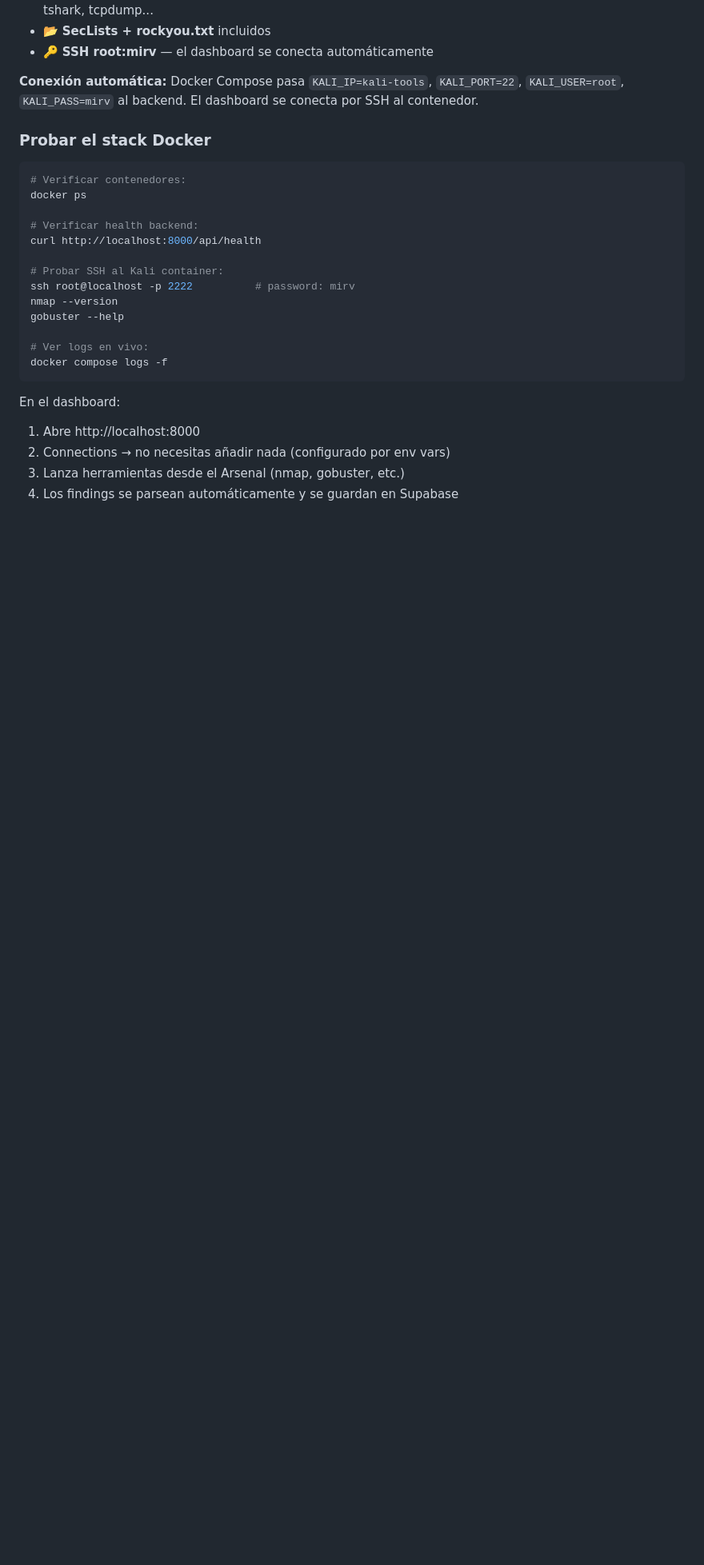
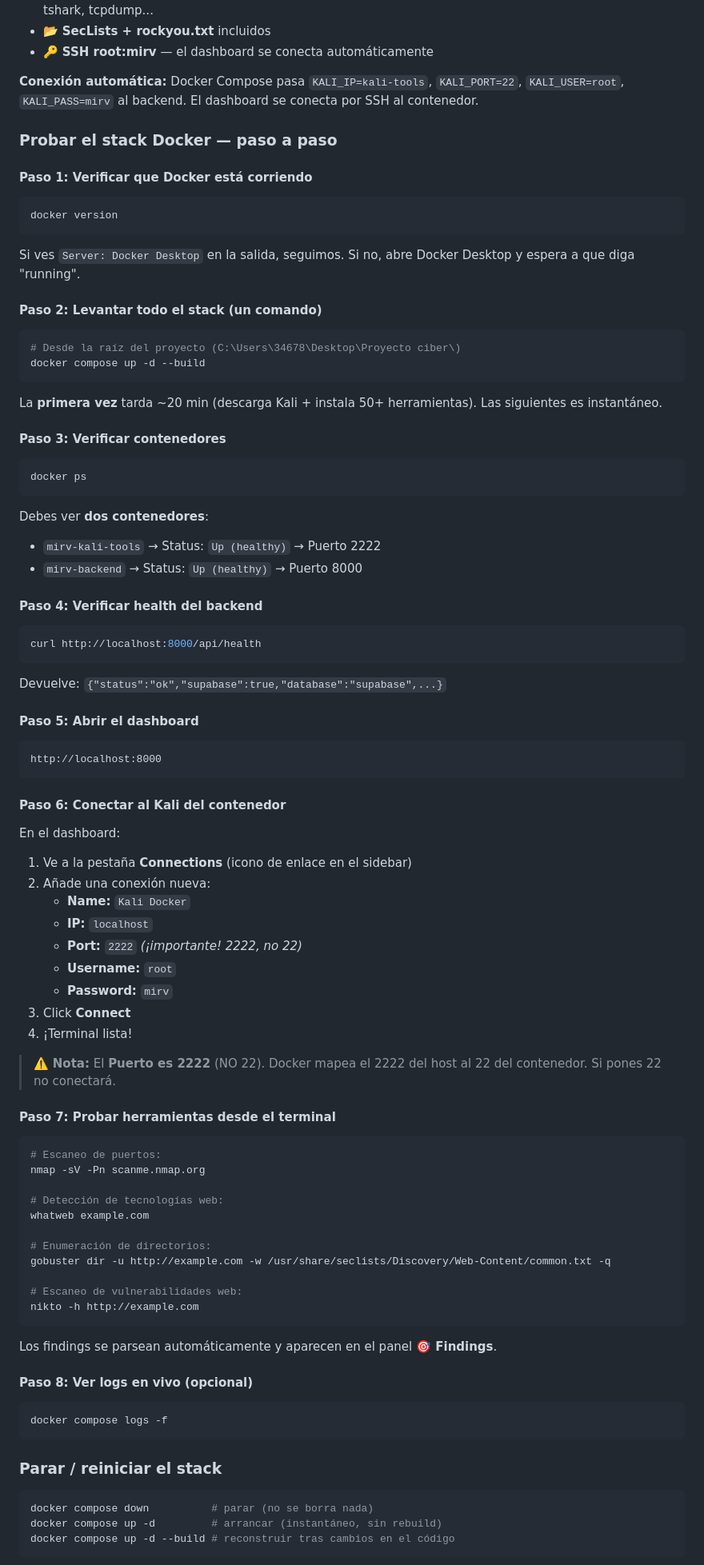
Before and after one commit to SenorJA/dashboard-ctf, a Markdown page: README.md, the part around one of its changes. Shown at 80% size. Drawn GitHub-style; blank space fills up the shorter version.

Commit message:
docs(docker): paso a paso completo — conexión dashboard, puerto 2222, comandos de prueba, comparativa VM vs Docker

````diff
--- a/README.md
+++ b/README.md
@@ -376,27 +390,79 @@ docker compose up -d --build
 
 **Conexión automática:** Docker Compose pasa `KALI_IP=kali-tools`, `KALI_PORT=22`, `KALI_USER=root`, `KALI_PASS=mirv` al backend. El dashboard se conecta por SSH al contenedor.
 
-### Probar el stack Docker
+### Probar el stack Docker — paso a paso
 
+#### Paso 1: Verificar que Docker está corriendo
 ```bash
-# Verificar contenedores:
+docker version
+```
+Si ves `Server: Docker Desktop` en la salida, seguimos. Si no, abre Docker Desktop y espera a que diga "running".
+
+#### Paso 2: Levantar todo el stack (un comando)
+```bash
+# Desde la raíz del proyecto (C:\Users\34678\Desktop\Proyecto ciber\)
+docker compose up -d --build
+```
+La **primera vez** tarda ~20 min (descarga Kali + instala 50+ herramientas). Las siguientes es instantáneo.
+
+#### Paso 3: Verificar contenedores
+```bash
 docker ps
+```
+Debes ver **dos contenedores**:
+- `mirv-kali-tools` → Status: `Up (healthy)` → Puerto 2222
+- `mirv-backend` → Status: `Up (healthy)` → Puerto 8000
 
-# Verificar health backend:
+#### Paso 4: Verificar health del backend
+```bash
 curl http://localhost:8000/api/health
+```
+Devuelve: `{"status":"ok","supabase":true,"database":"supabase",...}`
 
-# Probar SSH al Kali container:
-ssh root@localhost -p 2222          # password: mirv
-nmap --version
-gobuster --help
+#### Paso 5: Abrir el dashboard
+```
+http://localhost:8000
+```
 
-# Ver logs en vivo:
+#### Paso 6: Conectar al Kali del contenedor
+En el dashboard:
+1. Ve a la pestaña **Connections** (icono de enlace en el sidebar)
+2. Añade una conexión nueva:
+   - **Name:** `Kali Docker`
+   - **IP:** `localhost`
+   - **Port:** `2222` *(¡importante! 2222, no 22)*
+   - **Username:** `root`
+   - **Password:** `mirv`
+3. Click **Connect**
+4. ¡Terminal lista!
+
+> ⚠️ **Nota:** El **Puerto es 2222** (NO 22). Docker mapea el 2222 del host al 22 del contenedor. Si pones 22 no conectará.
+
+#### Paso 7: Probar herramientas desde el terminal
+```bash
+# Escaneo de puertos:
+nmap -sV -Pn scanme.nmap.org
+
+# Detección de tecnologías web:
+whatweb example.com
+
+# Enumeración de directorios:
+gobuster dir -u http://example.com -w /usr/share/seclists/Discovery/Web-Content/common.txt -q
+
+# Escaneo de vulnerabilidades web:
+nikto -h http://example.com
+```
+Los findings se parsean automáticamente y aparecen en el panel **🎯 Findings**.
+
+#### Paso 8: Ver logs en vivo (opcional)
+```bash
 docker compose logs -f
 ```
 
-En el dashboard:
-1. Abre http://localhost:8000
-2. Connections → no necesitas añadir nada (configurado por env vars)
-3. Lanza herramientas desde el Arsenal (nmap, gobuster, etc.)
-4. Los findings se parsean automáticamente y se guardan en Supabase
+### Parar / reiniciar el stack
+```bash
+docker compose down          # parar (no se borra nada)
+docker compose up -d         # arrancar (instantáneo, sin rebuild)
+docker compose up -d --build # reconstruir tras cambios en el código
+```
 
````
Also changed, not shown: other parts of README.md (+27 -8 lines).
